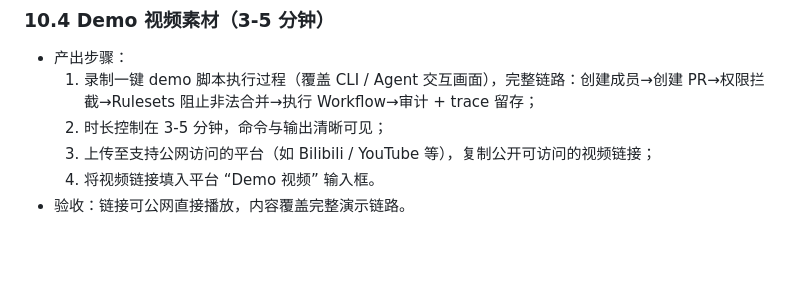
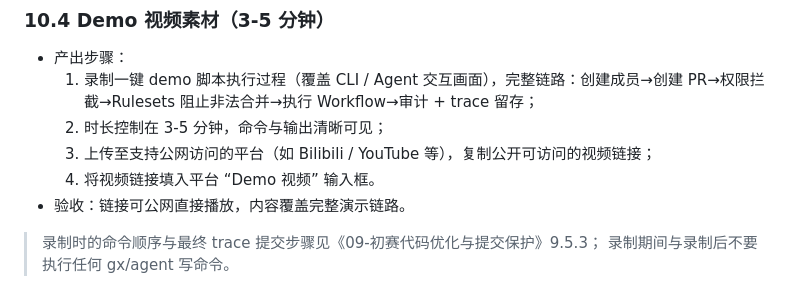
Before and after one commit to LuZhong-Li/gosim-demo-26, a Markdown page: docs/plans/07-提交验收与提交物.md, the part around the change. Drawn GitHub-style; blank space fills up the shorter version.

```diff
--- a/docs/plans/07-提交验收与提交物.md
+++ b/docs/plans/07-提交验收与提交物.md
@@ -95,3 +95,6 @@ python tools/check_trace.py demo/output/trace.jsonl
   3. 上传至支持公网访问的平台（如 Bilibili / YouTube 等），复制公开可访问的视频链接；
   4. 将视频链接填入平台 “Demo 视频” 输入框。
 - 验收：链接可公网直接播放，内容覆盖完整演示链路。
+
+> 录制时的命令顺序与最终 trace 提交步骤见《09-初赛代码优化与提交保护》9.5.3；
+> 录制期间与录制后不要执行任何 gx/agent 写命令。
```
Also changed, not shown: docs/plans/09-初赛代码优化与提交保护.md (+39 -0 lines).
